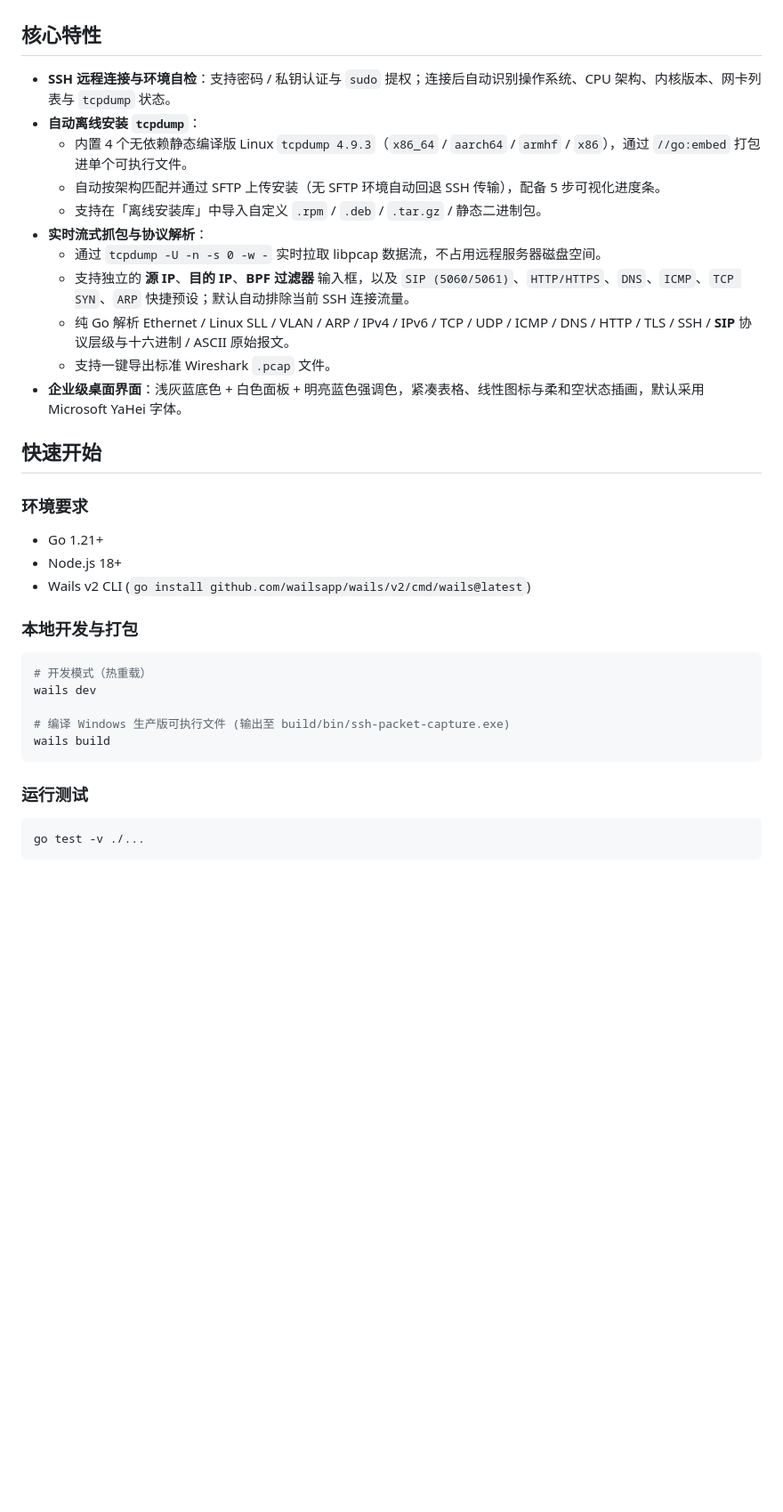
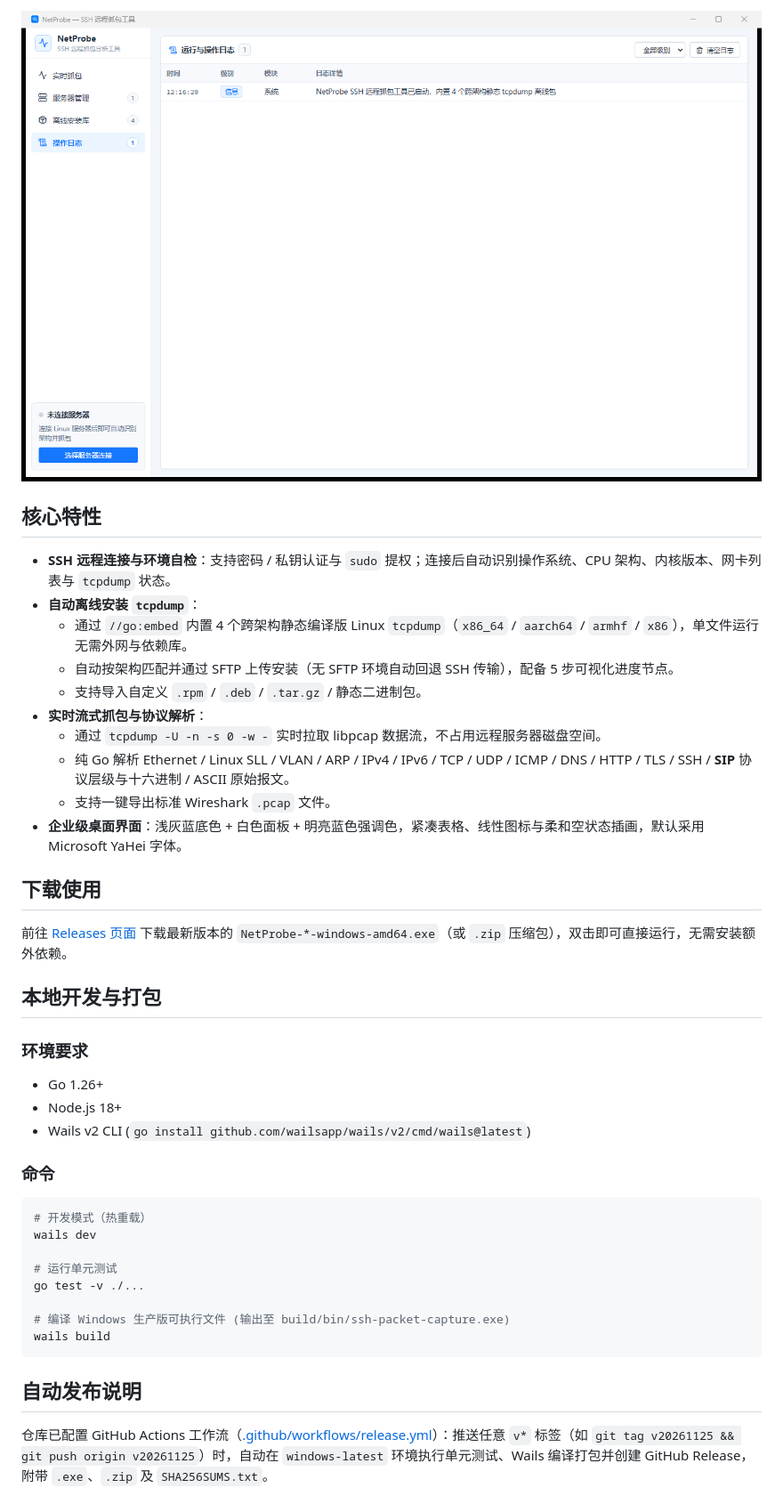
Before and after one commit to kunker001/tcpdump_tool, a Markdown page: README.md, the part around one of its changes. Shown at 89% size. GitHub-like rendering; pictures changed too: docs/screenshots/logs.png (added); blank space fills up the shorter version.

Commit message:
docs: add UI screenshots, update README, and add Windows release workflow

````diff
--- a/README.md
+++ b/README.md
@@ -4,35 +23,41 @@
+![操作日志界面](docs/screenshots/logs.png)
 
 ## 核心特性
 
 - **SSH 远程连接与环境自检**：支持密码 / 私钥认证与 `sudo` 提权；连接后自动识别操作系统、CPU 架构、内核版本、网卡列表与 `tcpdump` 状态。
 - **自动离线安装 `tcpdump`**：
-  - 内置 4 个无依赖静态编译版 Linux `tcpdump 4.9.3`（`x86_64` / `aarch64` / `armhf` / `x86`），通过 `//go:embed` 打包进单个可执行文件。
-  - 自动按架构匹配并通过 SFTP 上传安装（无 SFTP 环境自动回退 SSH 传输），配备 5 步可视化进度条。
-  - 支持在「离线安装库」中导入自定义 `.rpm` / `.deb` / `.tar.gz` / 静态二进制包。
+  - 通过 `//go:embed` 内置 4 个跨架构静态编译版 Linux `tcpdump`（`x86_64` / `aarch64` / `armhf` / `x86`），单文件运行无需外网与依赖库。
+  - 自动按架构匹配并通过 SFTP 上传安装（无 SFTP 环境自动回退 SSH 传输），配备 5 步可视化进度节点。
+  - 支持导入自定义 `.rpm` / `.deb` / `.tar.gz` / 静态二进制包。
 - **实时流式抓包与协议解析**：
   - 通过 `tcpdump -U -n -s 0 -w -` 实时拉取 libpcap 数据流，不占用远程服务器磁盘空间。
-  - 支持独立的 **源 IP**、**目的 IP**、**BPF 过滤器** 输入框，以及 `SIP (5060/5061)`、`HTTP/HTTPS`、`DNS`、`ICMP`、`TCP SYN`、`ARP` 快捷预设；默认自动排除当前 SSH 连接流量。
   - 纯 Go 解析 Ethernet / Linux SLL / VLAN / ARP / IPv4 / IPv6 / TCP / UDP / ICMP / DNS / HTTP / TLS / SSH / **SIP** 协议层级与十六进制 / ASCII 原始报文。
   - 支持一键导出标准 Wireshark `.pcap` 文件。
 - **企业级桌面界面**：浅灰蓝底色 + 白色面板 + 明亮蓝色强调色，紧凑表格、线性图标与柔和空状态插画，默认采用 Microsoft YaHei 字体。
 
-## 快速开始
+## 下载使用
+
+前往 [Releases 页面](https://github.com/kunker001/tcpdump_tool/releases) 下载最新版本的 `NetProbe-*-windows-amd64.exe`（或 `.zip` 压缩包），双击即可直接运行，无需安装额外依赖。
+
+## 本地开发与打包
 
 ### 环境要求
-- Go 1.21+
+- Go 1.26+
 - Node.js 18+
 - Wails v2 CLI (`go install github.com/wailsapp/wails/v2/cmd/wails@latest`)
 
-### 本地开发与打包
+### 命令
 ```powershell
 # 开发模式（热重载）
 wails dev
+
+# 运行单元测试
+go test -v ./...
 
 # 编译 Windows 生产版可执行文件 (输出至 build/bin/ssh-packet-capture.exe)
 wails build
 ```
 
-### 运行测试
-```powershell
-go test -v ./...
-```
+## 自动发布说明
+
+仓库已配置 GitHub Actions 工作流（[.github/workflows/release.yml](.github/workflows/release.yml)）：推送任意 `v*` 标签（如 `git tag v20261125 && git push origin v20261125`）时，自动在 `windows-latest` 环境执行单元测试、Wails 编译打包并创建 GitHub Release，附带 `.exe`、`.zip` 及 `SHA256SUMS.txt`。
````
Also changed, not shown: other parts of README.md (+19 -0 lines), docs/screenshots/capture.png (added), docs/screenshots/packages.png (added), 1 other file.
